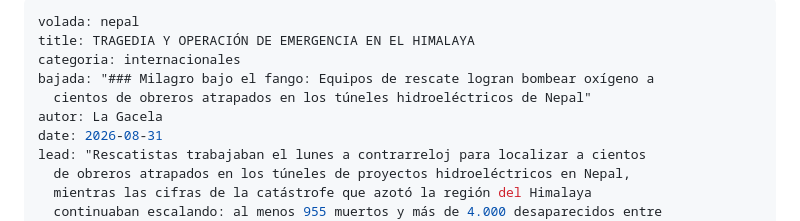
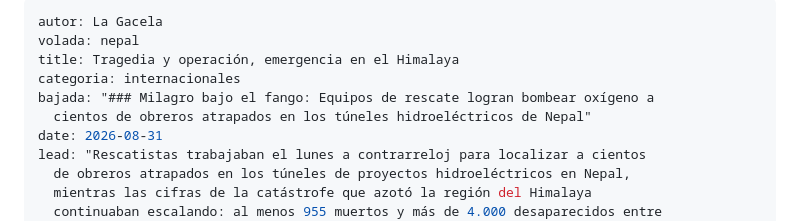
Before and after one commit to 07lonnie/LA-GACELA, a Markdown page: contenido/noticias/2026-08-31-tragedia-y-operación-de-emergencia-en-el-himalaya.md, the part around the change. GitHub-like rendering.

Commit message:
Update Noticias “2026-08-31-tragedia-y-operación-de-emergencia-en-el-himalaya”

```diff
--- a/contenido/noticias/2026-08-31-tragedia-y-operación-de-emergencia-en-el-himalaya.md
+++ b/contenido/noticias/2026-08-31-tragedia-y-operación-de-emergencia-en-el-himalaya.md
@@ -1,10 +1,10 @@
 ---
+autor: La Gacela
 volada: nepal
-title: TRAGEDIA Y OPERACIÓN DE EMERGENCIA EN EL HIMALAYA
+title: Tragedia y operación, emergencia en el Himalaya
 categoria: internacionales
 bajada: "### Milagro bajo el fango: Equipos de rescate logran bombear oxígeno a
   cientos de obreros atrapados en los túneles hidroeléctricos de Nepal"
-autor: La Gacela
 date: 2026-08-31
 lead: "Rescatistas trabajaban el lunes a contrarreloj para localizar a cientos
   de obreros atrapados en los túneles de proyectos hidroeléctricos en Nepal,
```
